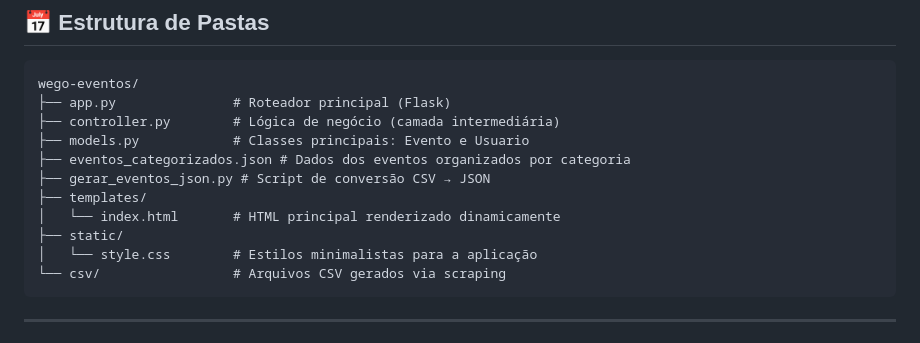
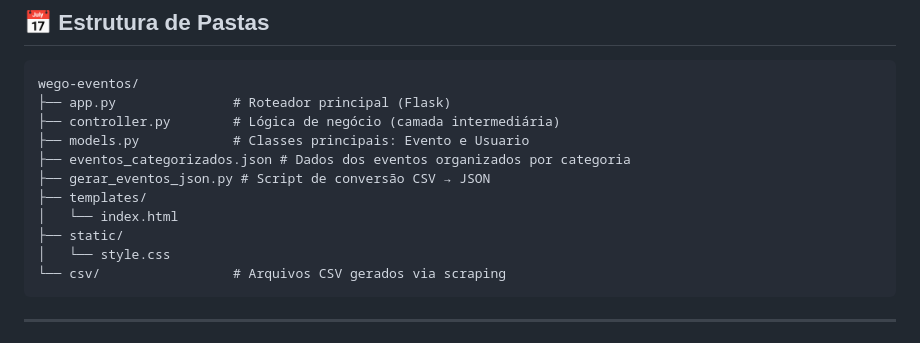
Before and after one commit to robsonsants/wego-plataforma, a Markdown page: README.md, the part around the change. Rendered like a GitHub page.

````diff
--- a/README.md
+++ b/README.md
@@ -70,9 +70,9 @@ wego-eventos/
 ├── eventos_categorizados.json # Dados dos eventos organizados por categoria
 ├── gerar_eventos_json.py # Script de conversão CSV → JSON
 ├── templates/
-│   └── index.html       # HTML principal renderizado dinamicamente
+│   └── index.html
 ├── static/
-│   └── style.css        # Estilos minimalistas para a aplicação
+│   └── style.css
 └── csv/                 # Arquivos CSV gerados via scraping
 ```
 
````
